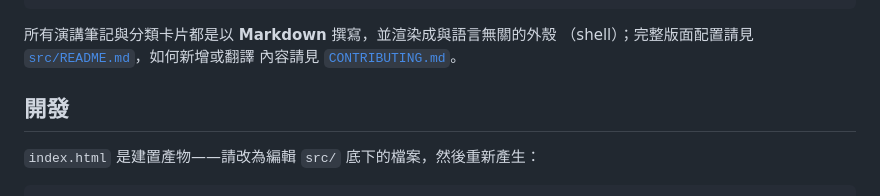
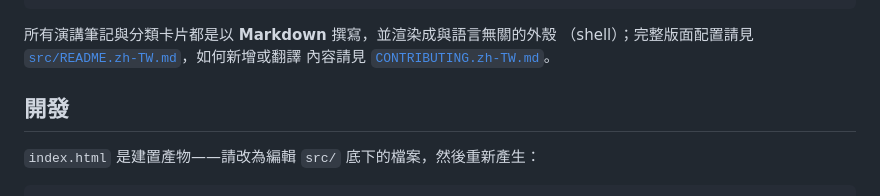
Before and after one commit to cyyeh/ai-talk-notes, a Markdown page: README.zh-TW.md, the part around the change. GitHub-like rendering.

````diff
--- a/README.zh-TW.md
+++ b/README.zh-TW.md
@@ -99,8 +99,8 @@ src/
 ```
 
 所有演講筆記與分類卡片都是以 **Markdown** 撰寫，並渲染成與語言無關的外殼
-（shell）；完整版面配置請見 [`src/README.md`](src/README.md)，如何新增或翻譯
-內容請見 [`CONTRIBUTING.md`](CONTRIBUTING.md)。
+（shell）；完整版面配置請見 [`src/README.zh-TW.md`](src/README.zh-TW.md)，如何新增或翻譯
+內容請見 [`CONTRIBUTING.zh-TW.md`](CONTRIBUTING.zh-TW.md)。
 
 ## 開發
 
````
Also changed, not shown: src/README.md (+2 -0 lines), src/README.zh-TW.md (added, +79 -0 lines).
